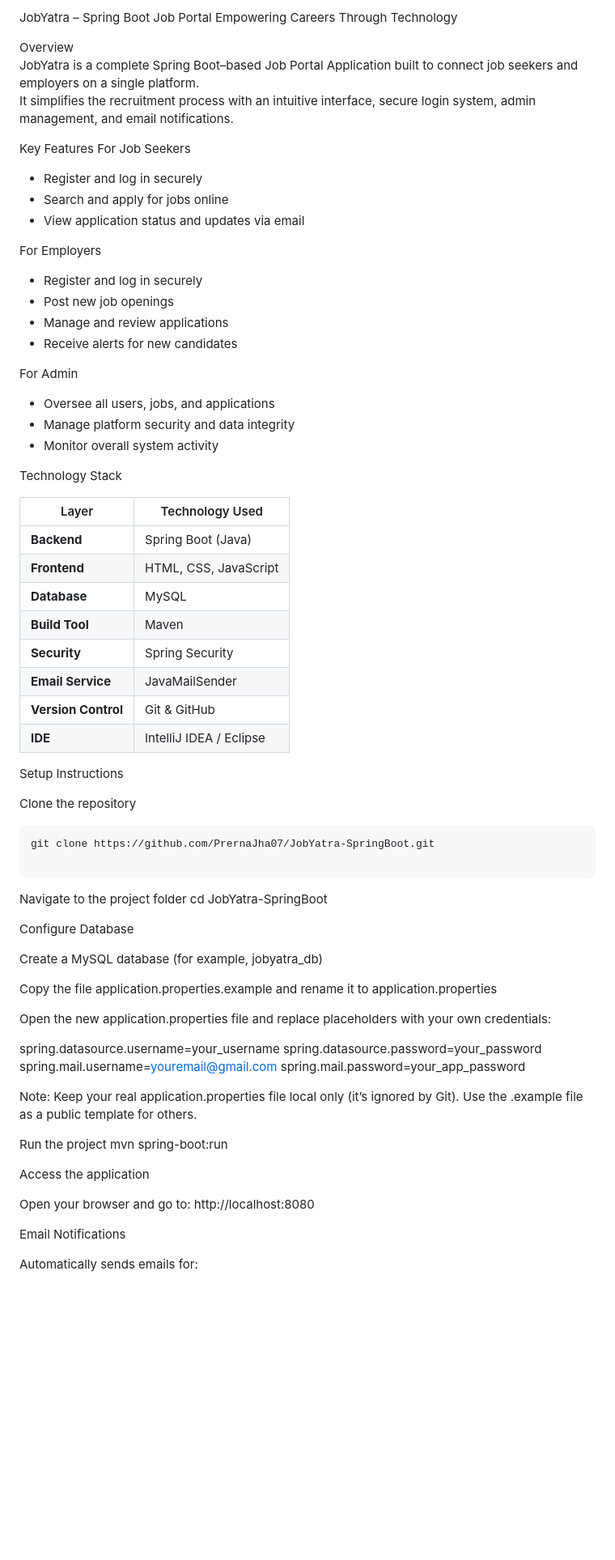
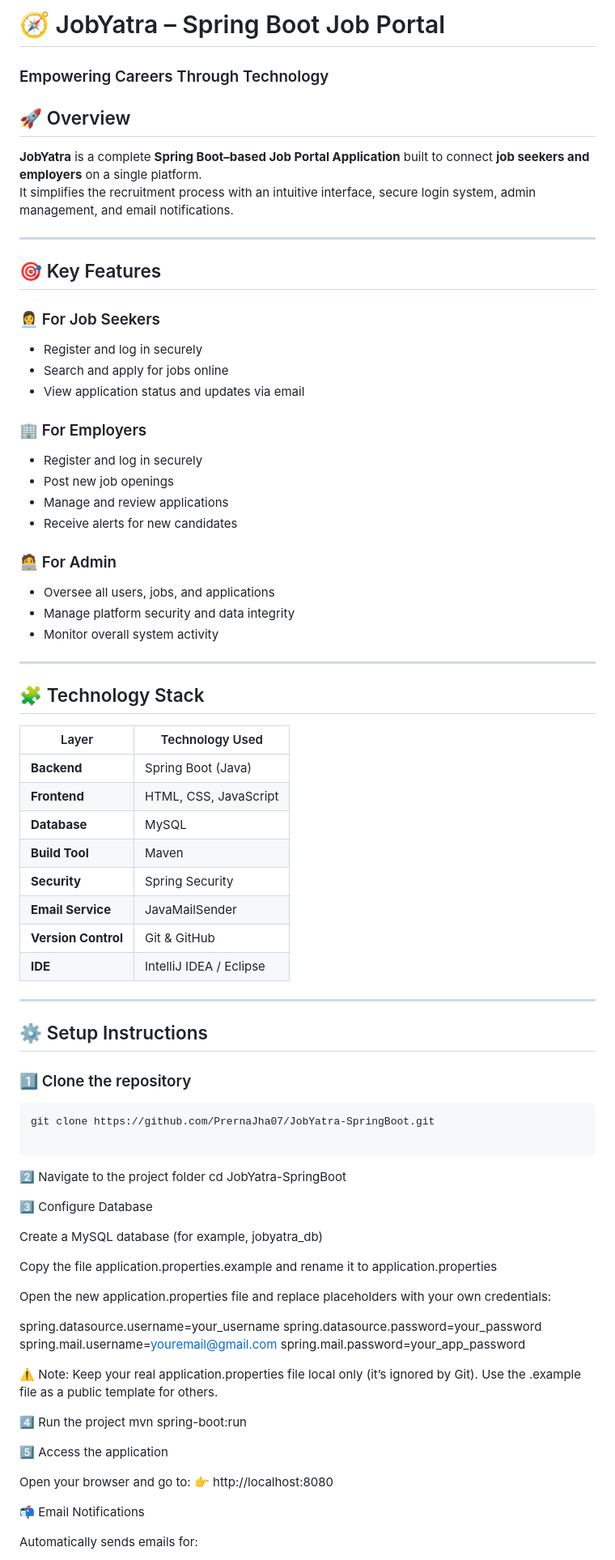
Before and after one commit to PrernaJha07/JobYatra-SpringBoot, a Markdown page: README.md, the part around one of its changes. Shown at 81% size. Drawn GitHub-style; blank space fills up the shorter version.

````diff
--- a/README.md
+++ b/README.md
@@ -1,28 +1,33 @@
-JobYatra – Spring Boot Job Portal
-Empowering Careers Through Technology
+# 🧭 JobYatra – Spring Boot Job Portal
+### Empowering Careers Through Technology
 
-Overview
-JobYatra is a complete Spring Boot–based Job Portal Application built to connect job seekers and employers on a single platform.
+## 🚀 Overview
+**JobYatra** is a complete **Spring Boot–based Job Portal Application** built to connect **job seekers and employers** on a single platform.
 It simplifies the recruitment process with an intuitive interface, secure login system, admin management, and email notifications.
 
-Key Features
-For Job Seekers
+---
+
+## 🎯 Key Features
+
+### 👩‍💼 For Job Seekers
 - Register and log in securely
 - Search and apply for jobs online
 - View application status and updates via email
 
-For Employers
+### 🏢 For Employers
 - Register and log in securely
 - Post new job openings
 - Manage and review applications
 - Receive alerts for new candidates
 
-For Admin
+### 🧑‍💻 For Admin
 - Oversee all users, jobs, and applications
 - Manage platform security and data integrity
 - Monitor overall system activity
 
-Technology Stack
+---
+
+## 🧩 Technology Stack
 
 | Layer | Technology Used |
 |-------|------------------|
@@ -35,18 +40,19 @@ Technology Stack
 | **Version Control** | Git & GitHub |
 | **IDE** | IntelliJ IDEA / Eclipse |
 
+---
 
-Setup Instructions
+## ⚙️ Setup Instructions
 
-Clone the repository
+### 1️⃣ Clone the repository
 ```bash
 git clone https://github.com/PrernaJha07/JobYatra-SpringBoot.git
 
 ```
-Navigate to the project folder
+2️⃣ Navigate to the project folder
 cd JobYatra-SpringBoot
 
-Configure Database
+3️⃣ Configure Database
 
 Create a MySQL database (for example, jobyatra_db)
 
@@ -60,19 +66,19 @@ spring.mail.username=youremail@gmail.com
 spring.mail.password=your_app_password
 
 
-Note:
+⚠️ Note:
 Keep your real application.properties file local only (it’s ignored by Git).
 Use the .example file as a public template for others.
 
-Run the project
+4️⃣ Run the project
 mvn spring-boot:run
 
-Access the application
+5️⃣ Access the application
 
 Open your browser and go to:
-http://localhost:8080
+👉 http://localhost:8080
 
-Email Notifications
+📬 Email Notifications
 
 Automatically sends emails for:
 
````
Also changed, not shown: other parts of README.md (+14 -14 lines).
